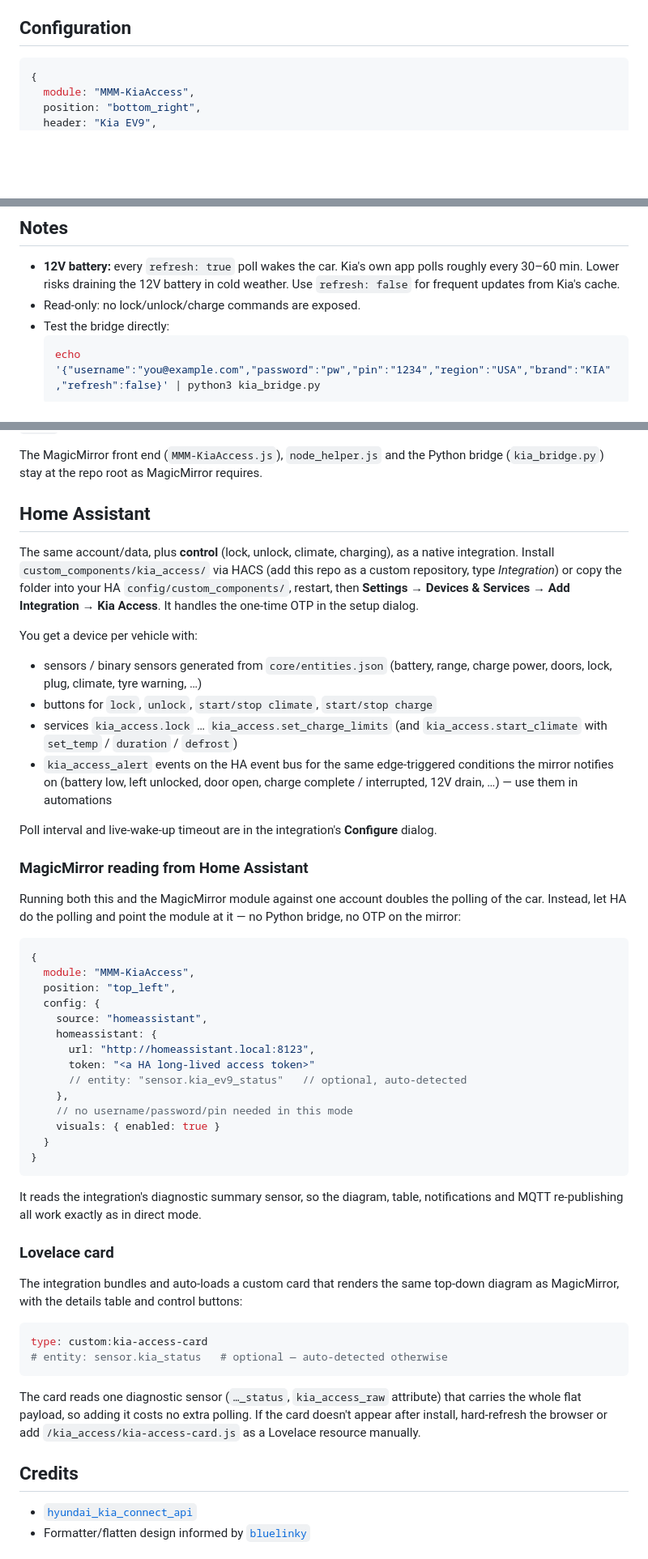
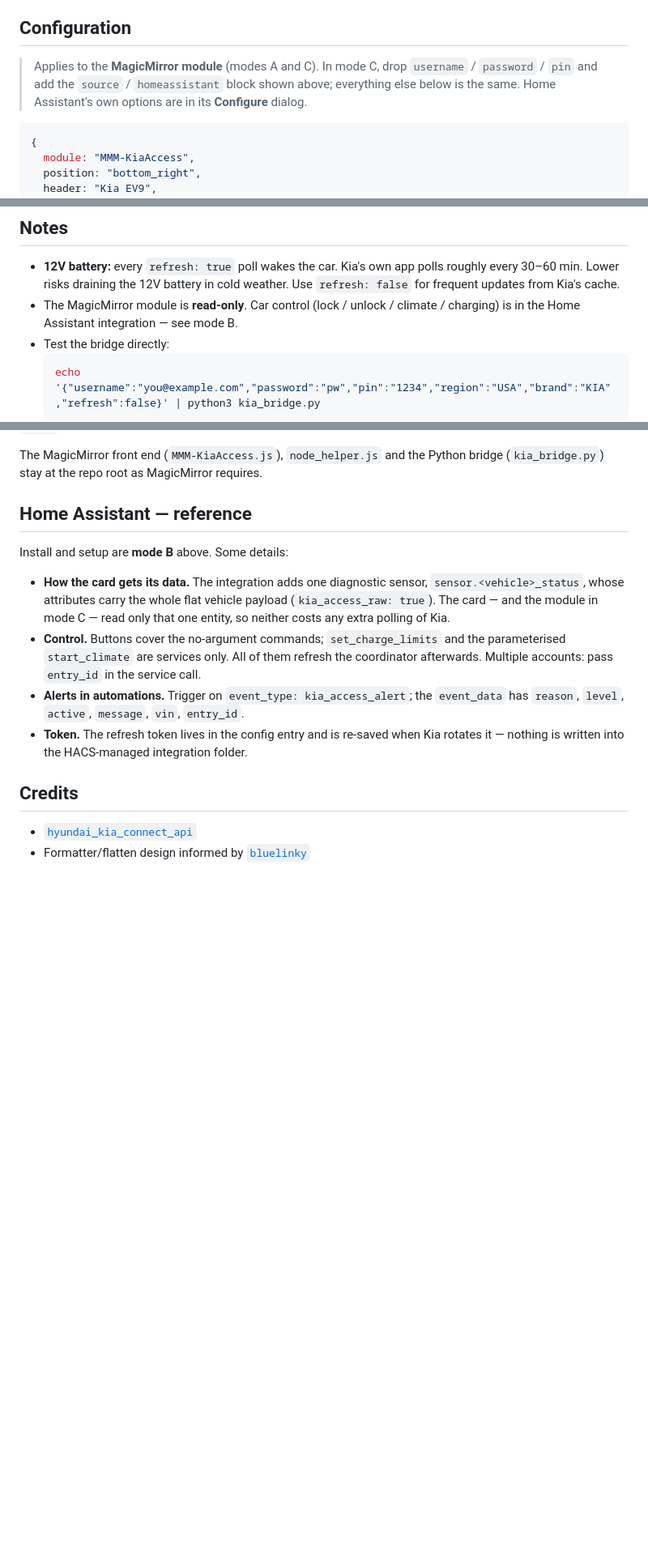
Before and after one commit to Legal-Copy7045/MMM-KiaAccess, a Markdown page: README.md, 3 parts joined by grey strips. Shown at 81% size. GitHub-like rendering; blank space fills up the shorter version.

````diff
--- a/README.md
+++ b/README.md
@@ -82,4 +220,9 @@ and silently refreshes that token — no more prompts until Kia expires the refr
 ## Configuration
+
+> Applies to the **MagicMirror module** (modes A and C). In mode C, drop
+> `username` / `password` / `pin` and add the `source` / `homeassistant` block
+> shown above; everything else below is the same. Home Assistant's own options
+> are in its **Configure** dialog.
 
 ```js
 {
@@ -484,7 +627,8 @@ The `otpExpiring` notification check fires the same warning to other modules.
 - **12V battery:** every `refresh: true` poll wakes the car. Kia's own app polls roughly
   every 30–60 min. Lower risks draining the 12V battery in cold weather. Use
   `refresh: false` for frequent updates from Kia's cache.
-- Read-only: no lock/unlock/charge commands are exposed.
+- The MagicMirror module is **read-only**. Car control (lock / unlock / climate /
+  charging) is in the Home Assistant integration — see mode B.
 - Test the bridge directly:
   ```bash
   echo '{"username":"you@example.com","password":"pw","pin":"1234","region":"USA","brand":"KIA","refresh":false}' | python3 kia_bridge.py
@@ -529,68 +673,22 @@ run `npm run sync` after editing `core/`.
 The MagicMirror front end (`MMM-KiaAccess.js`), `node_helper.js` and the Python
 bridge (`kia_bridge.py`) stay at the repo root as MagicMirror requires.
 
-## Home Assistant
+## Home Assistant — reference
 
-The same account/data, plus **control** (lock, unlock, climate, charging), as a
-native integration. Install `custom_components/kia_access/` via HACS (add this
-repo as a custom repository, type *Integration*) or copy the folder into your HA
-`config/custom_components/`, restart, then **Settings → Devices & Services → Add
-Integration → Kia Access**. It handles the one-time OTP in the setup dialog.
+Install and setup are **mode B** above. Some details:
 
-You get a device per vehicle with:
-
-- sensors / binary sensors generated from `core/entities.json` (battery, range,
-  charge power, doors, lock, plug, climate, tyre warning, …)
-- buttons for `lock`, `unlock`, `start/stop climate`, `start/stop charge`
-- services `kia_access.lock` … `kia_access.set_charge_limits` (and
-  `kia_access.start_climate` with `set_temp` / `duration` / `defrost`)
-- `kia_access_alert` events on the HA event bus for the same edge-triggered
-  conditions the mirror notifies on (battery low, left unlocked, door open,
-  charge complete / interrupted, 12V drain, …) — use them in automations
-
-Poll interval and live-wake-up timeout are in the integration's **Configure**
-dialog.
-
-### MagicMirror reading from Home Assistant
-
-Running both this and the MagicMirror module against one account doubles the
-polling of the car. Instead, let HA do the polling and point the module at it —
-no Python bridge, no OTP on the mirror:
-
-```js
-{
-  module: "MMM-KiaAccess",
-  position: "top_left",
-  config: {
-    source: "homeassistant",
-    homeassistant: {
-      url: "http://homeassistant.local:8123",
-      token: "<a HA long-lived access token>"
-      // entity: "sensor.kia_ev9_status"   // optional, auto-detected
-    },
-    // no username/password/pin needed in this mode
-    visuals: { enabled: true }
-  }
-}
-```
-
-It reads the integration's diagnostic summary sensor, so the diagram, table,
-notifications and MQTT re-publishing all work exactly as in direct mode.
-
-### Lovelace card
-
-The integration bundles and auto-loads a custom card that renders the same
-top-down diagram as MagicMirror, with the details table and control buttons:
-
-```yaml
-type: custom:kia-access-card
-# entity: sensor.kia_status   # optional — auto-detected otherwise
-```
-
-The card reads one diagnostic sensor (`…_status`, `kia_access_raw` attribute)
-that carries the whole flat payload, so adding it costs no extra polling. If the
-card doesn't appear after install, hard-refresh the browser or add
-`/kia_access/kia-access-card.js` as a Lovelace resource manually.
+- **How the card gets its data.** The integration adds one diagnostic sensor,
+  `sensor.<vehicle>_status`, whose attributes carry the whole flat vehicle
+  payload (`kia_access_raw: true`). The card — and the module in mode C — read
+  only that one entity, so neither costs any extra polling of Kia.
+- **Control.** Buttons cover the no-argument commands; `set_charge_limits` and
+  the parameterised `start_climate` are services only. All of them refresh the
+  coordinator afterwards. Multiple accounts: pass `entry_id` in the service
+  call.
+- **Alerts in automations.** Trigger on `event_type: kia_access_alert`; the
+  `event_data` has `reason`, `level`, `active`, `message`, `vin`, `entry_id`.
+- **Token.** The refresh token lives in the config entry and is re-saved when
+  Kia rotates it — nothing is written into the HACS-managed integration folder.
 
 ## Credits
 
````
Also changed, not shown: other parts of README.md (+154 -16 lines).
